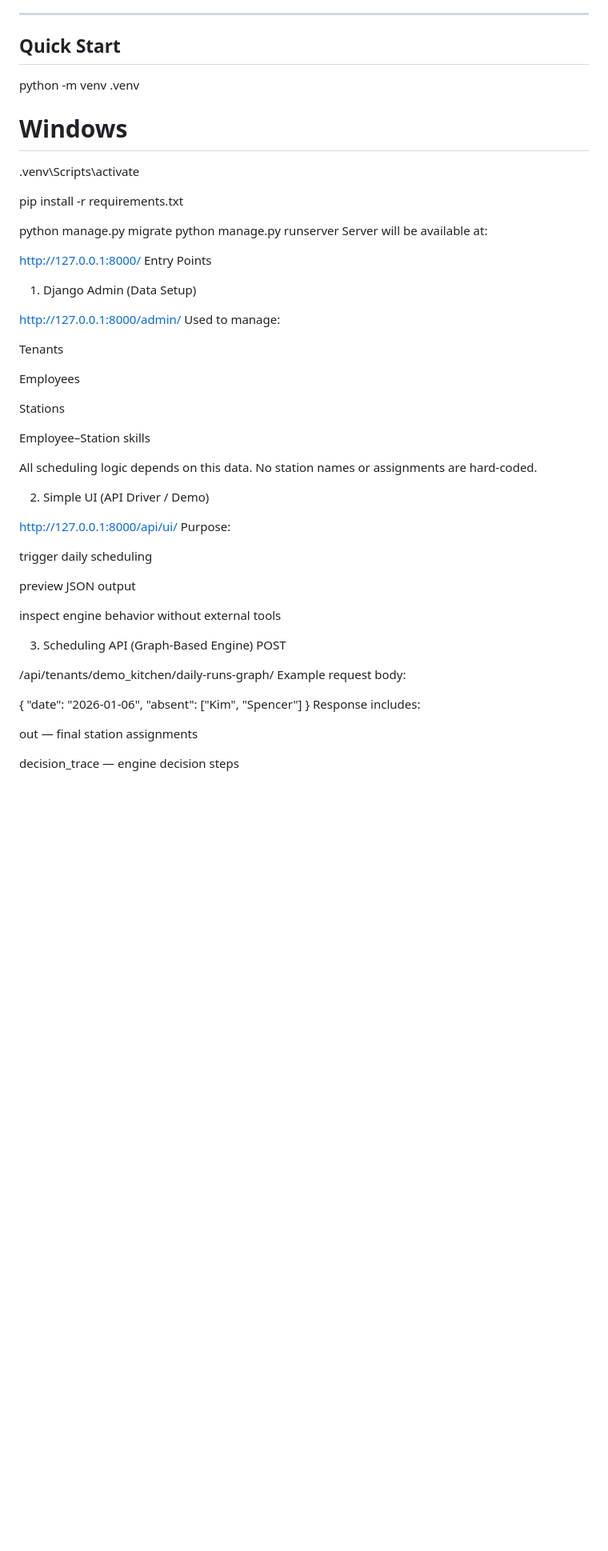
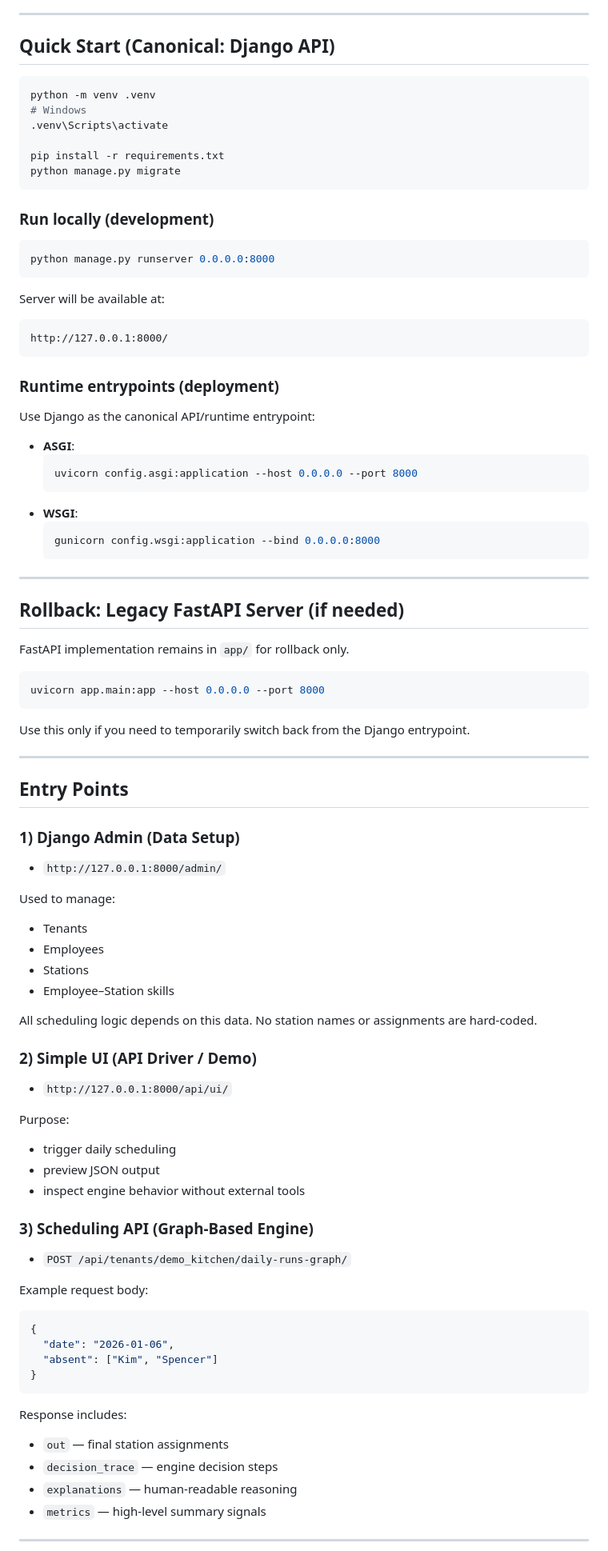
Before and after one commit to spencer0646519001-jpg/sched-mvp, a Markdown page: README.md, the part around one of its changes. Shown at 80% size. Rendered like a GitHub page; blank space fills up the shorter version.

Commit message:
docs: make Django the canonical API entrypoint (#16)

````diff
--- a/README.md
+++ b/README.md
@@ -64,63 +64,100 @@ The goal is not to claim “optimal schedules”, but to clearly answer:
 
 ---
 
-## Quick Start
+## Quick Start (Canonical: Django API)
 
-
+```bash
 python -m venv .venv
 # Windows
 .venv\Scripts\activate
 
 pip install -r requirements.txt
+python manage.py migrate
+```
 
-python manage.py migrate
-python manage.py runserver
+### Run locally (development)
+
+```bash
+python manage.py runserver 0.0.0.0:8000
+```
+
 Server will be available at:
 
+```text
+http://127.0.0.1:8000/
+```
 
-http://127.0.0.1:8000/
-Entry Points
-1) Django Admin (Data Setup)
+### Runtime entrypoints (deployment)
 
-http://127.0.0.1:8000/admin/
+Use Django as the canonical API/runtime entrypoint:
+
+- **ASGI**:
+  ```bash
+  uvicorn config.asgi:application --host 0.0.0.0 --port 8000
+  ```
+- **WSGI**:
+  ```bash
+  gunicorn config.wsgi:application --bind 0.0.0.0:8000
+  ```
+
+---
+
+## Rollback: Legacy FastAPI Server (if needed)
+
+FastAPI implementation remains in `app/` for rollback only.
+
+```bash
+uvicorn app.main:app --host 0.0.0.0 --port 8000
+```
+
+Use this only if you need to temporarily switch back from the Django entrypoint.
+
+---
+
+## Entry Points
+
+### 1) Django Admin (Data Setup)
+
+- `http://127.0.0.1:8000/admin/`
+
 Used to manage:
 
-Tenants
+- Tenants
+- Employees
+- Stations
+- Employee–Station skills
 
-Employees
+All scheduling logic depends on this data. No station names or assignments are hard-coded.
 
-Stations
+### 2) Simple UI (API Driver / Demo)
 
-Employee–Station skills
+- `http://127.0.0.1:8000/api/ui/`
 
-All scheduling logic depends on this data.
-No station names or assignments are hard-coded.
-
-2) Simple UI (API Driver / Demo)
-
-http://127.0.0.1:8000/api/ui/
 Purpose:
 
-trigger daily scheduling
+- trigger daily scheduling
+- preview JSON output
+- inspect engine behavior without external tools
 
-preview JSON output
+### 3) Scheduling API (Graph-Based Engine)
 
-inspect engine behavior without external tools
+- `POST /api/tenants/demo_kitchen/daily-runs-graph/`
 
-3) Scheduling API (Graph-Based Engine)
-POST
-
-/api/tenants/demo_kitchen/daily-runs-graph/
 Example request body:
 
-
+```json
 {
   "date": "2026-01-06",
   "absent": ["Kim", "Spencer"]
 }
+```
+
 Response includes:
 
-out — final station assignments
+- `out` — final station assignments
+- `decision_trace` — engine decision steps
+- `explanations` — human-readable reasoning
+- `metrics` — high-level summary signals
 
-decision_trace — engine decision steps
+---
 
````
Also changed, not shown: other parts of README.md (+24 -23 lines).
